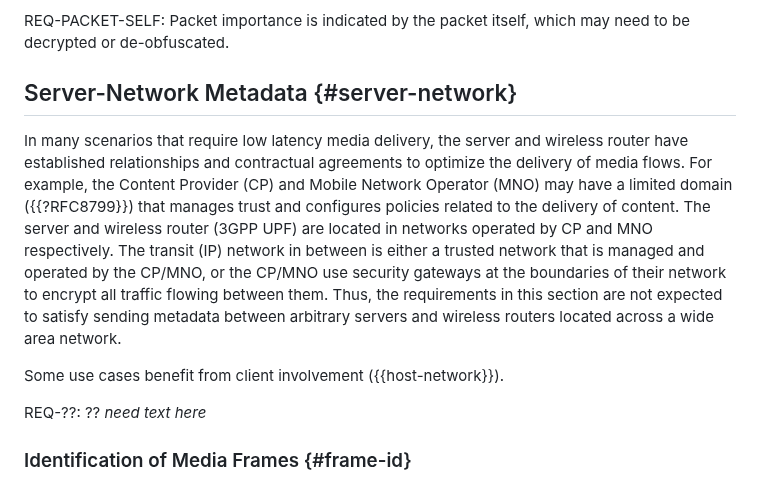
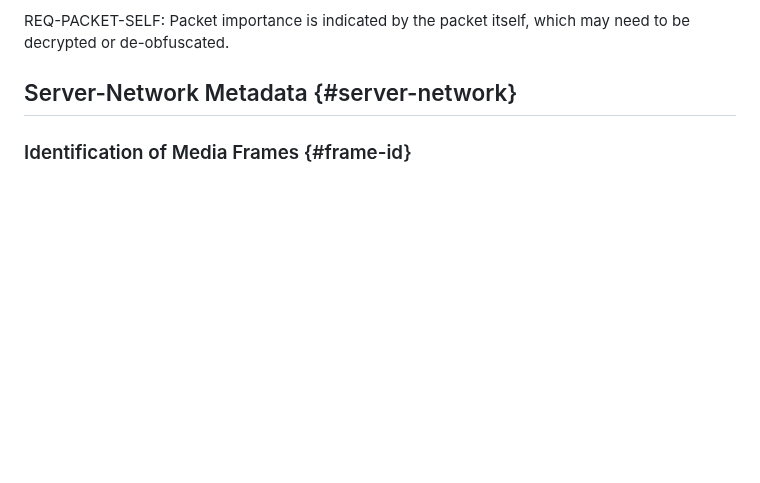
Before and after one commit to SpencerDawkins/net-collab-rqmts, a Markdown page: draft-kwbdgrr-tsvwg-net-collab-rqmts.md, the part around the change. Rendered like a GitHub page; blank space fills up the shorter version.

Commit message:
remove contractual agreements

```diff
--- a/draft-kwbdgrr-tsvwg-net-collab-rqmts.md
+++ b/draft-kwbdgrr-tsvwg-net-collab-rqmts.md
@@ -349,17 +349,6 @@ REQ-PACKET-SELF: Packet importance is indicated by the packet itself, which may
 
 ## Server-Network Metadata {#server-network}
 
-In many scenarios that require low latency media delivery, the server and wireless router have established relationships and contractual agreements to optimize the delivery of media flows.
-For example, the Content Provider (CP) and Mobile Network Operator (MNO) may have a limited domain ({{?RFC8799}}) that manages trust and configures policies related to the delivery of content.
-The server and wireless router (3GPP UPF) are located in networks operated by CP and MNO respectively.
-The transit (IP) network in between is either a trusted network that is managed and operated by the CP/MNO, or the CP/MNO use security gateways at the boundaries of their network to encrypt all traffic flowing between them.
-Thus, the requirements in this section are not expected to satisfy sending metadata between arbitrary servers and wireless routers located across a wide area network.
-
-Some use cases benefit from client involvement ({{host-network}}).
-
-REQ-??: ?? *need text here*
-
-
 ### Identification of Media Frames {#frame-id}
 
 Feedback provided by ECN/L4S to the server (UDP sender) is not fast enough to adjust the sending rate when available wireless capacity changes significantly in very short periods of time (~ 1 millisecond).
```
